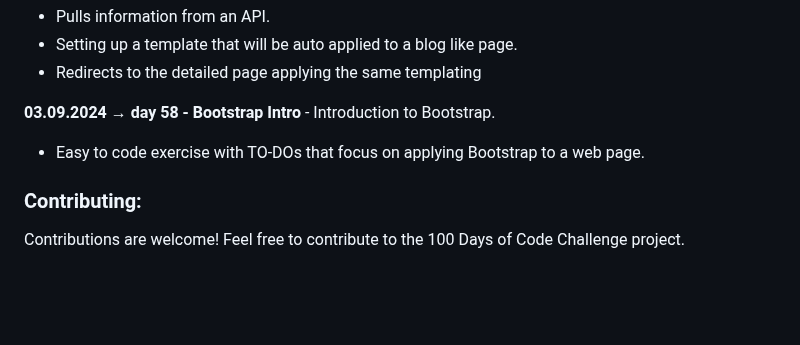
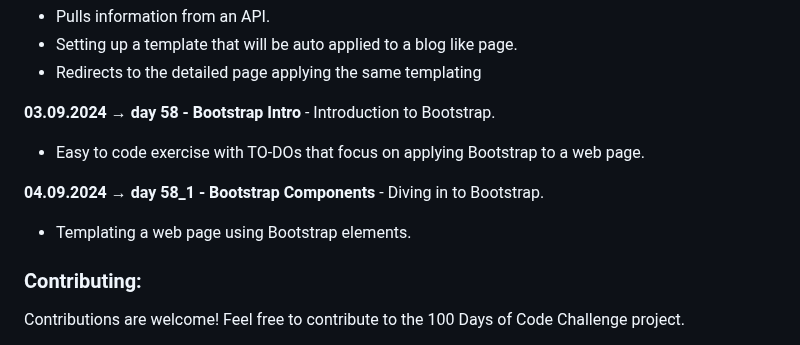
Before and after one commit to dbeniamin/1-100_PythonCode_Challenge, a Markdown page: README.md, the part around the change. Drawn GitHub-style; blank space fills up the shorter version.

```diff
--- a/README.md
+++ b/README.md
@@ -264,6 +264,12 @@ You can customize the files / folders as needed for your own desired usage. Feel
 **03.09.2024 → day 58 - Bootstrap Intro** - Introduction to Bootstrap.
 - Easy to code exercise with TO-DOs that focus on applying Bootstrap to a web page.
 
+**04.09.2024 → day 58_1 - Bootstrap Components** - Diving in to Bootstrap.
+- Templating a web page using Bootstrap elements.
+
+
+
+
 ### Contributing:
 
 Contributions are welcome! Feel free to contribute to the 100 Days of Code Challenge project.
```
